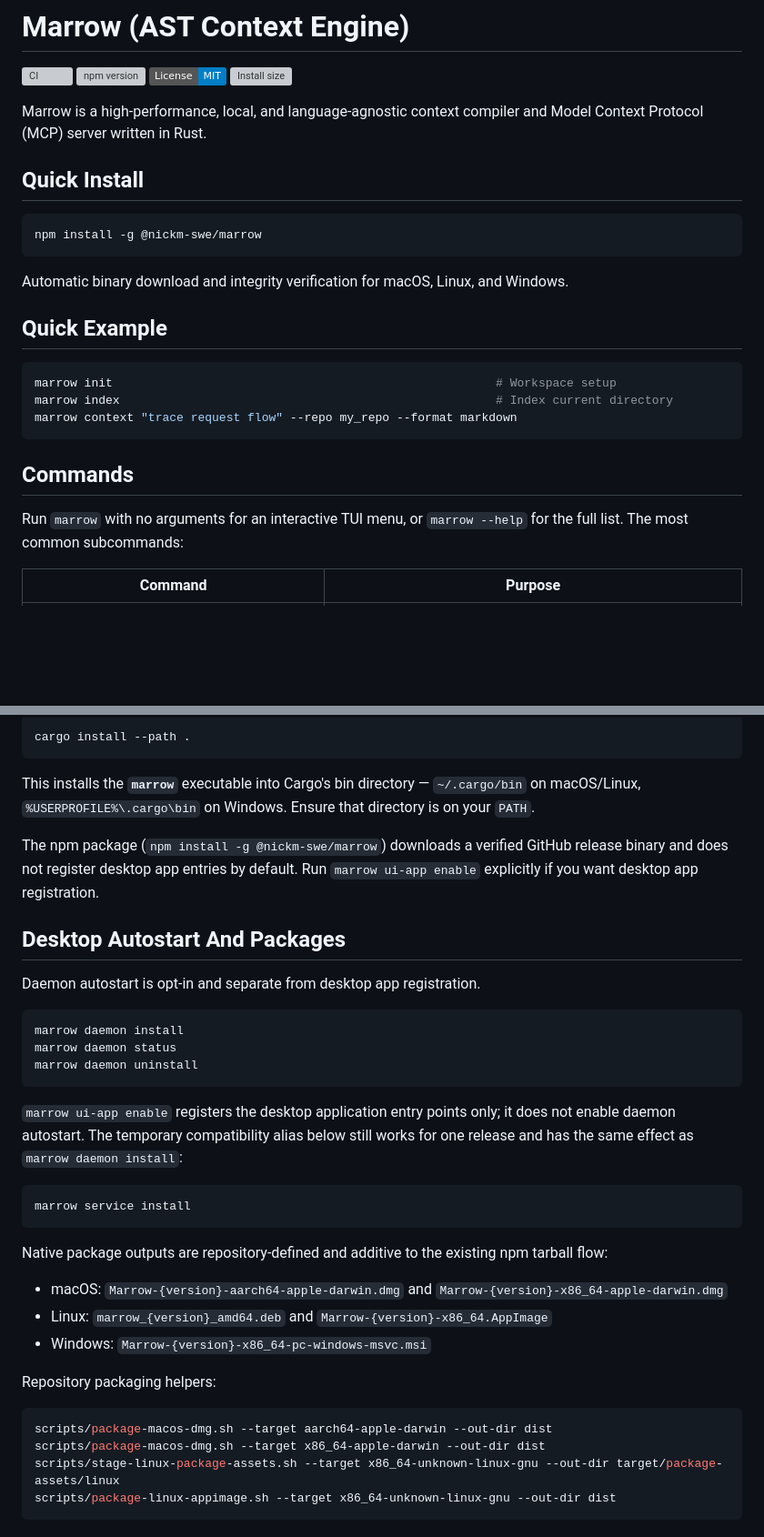
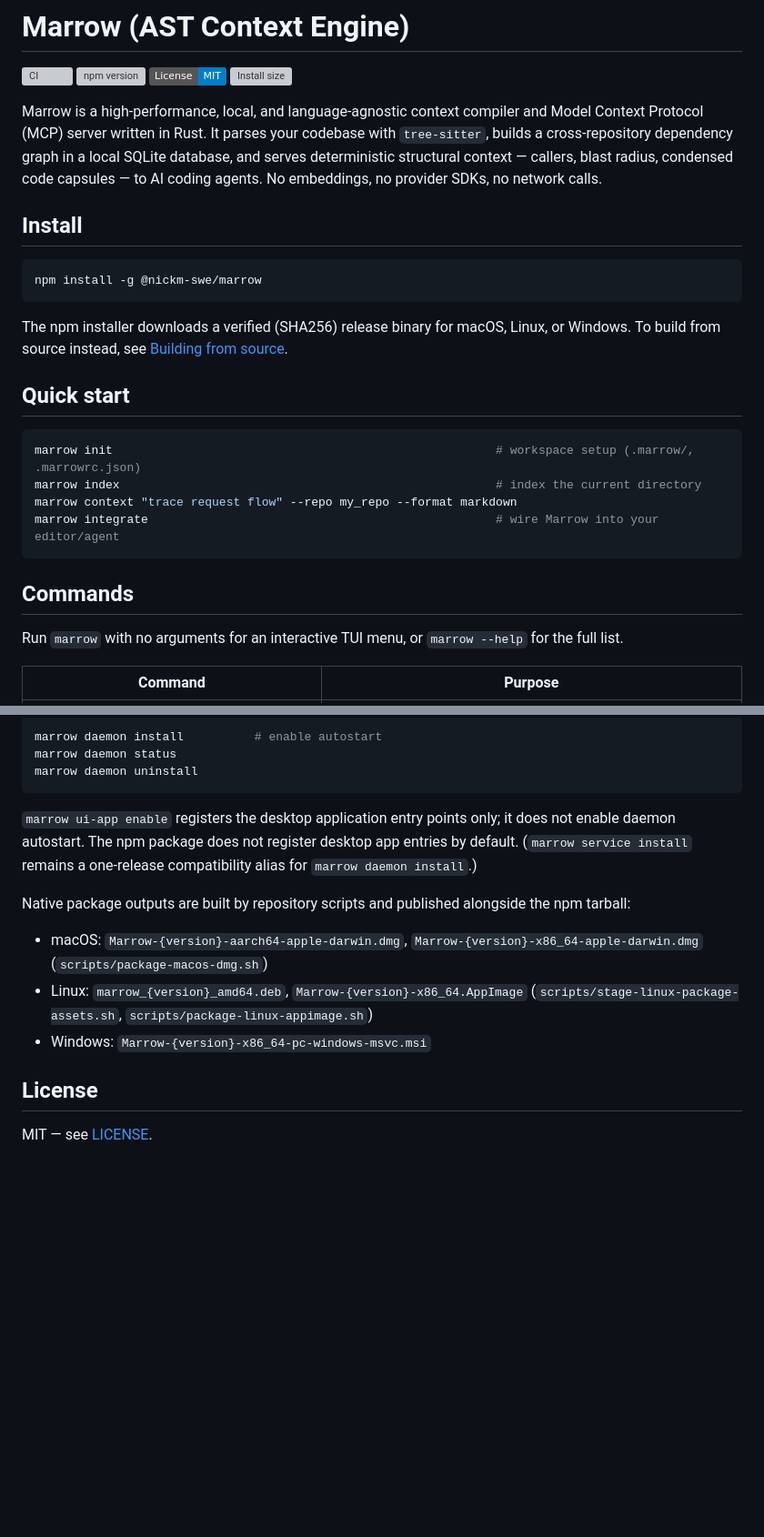
Before and after one commit to NDMyers/marrow, a Markdown page: README.md, 2 parts joined by grey strips. Shown at 91% size. Drawn GitHub-style; badges without logos; blank space fills up the shorter version; grey boxes are pictures that could not be loaded.

````diff
--- a/README.md
+++ b/README.md
@@ -5,27 +5,28 @@
 ![License: MIT](https://img.shields.io/badge/License-MIT-blue.svg)
 ![Install size](https://packagephobia.com/badge?p=@nickm-swe/marrow)
 
-Marrow is a high-performance, local, and language-agnostic context compiler and Model Context Protocol (MCP) server written in Rust.
+Marrow is a high-performance, local, and language-agnostic context compiler and Model Context Protocol (MCP) server written in Rust. It parses your codebase with `tree-sitter`, builds a cross-repository dependency graph in a local SQLite database, and serves deterministic structural context — callers, blast radius, condensed code capsules — to AI coding agents. No embeddings, no provider SDKs, no network calls.
 
-## Quick Install
+## Install
 
 ```bash
 npm install -g @nickm-swe/marrow
 ```
 
-Automatic binary download and integrity verification for macOS, Linux, and Windows.
+The npm installer downloads a verified (SHA256) release binary for macOS, Linux, or Windows. To build from source instead, see [Building from source](#building-from-source).
 
-## Quick Example
+## Quick start
 
 ```bash
-marrow init                                                      # Workspace setup
-marrow index                                                     # Index current directory
+marrow init                                                      # workspace setup (.marrow/, .marrowrc.json)
+marrow index                                                     # index the current directory
 marrow context "trace request flow" --repo my_repo --format markdown
+marrow integrate                                                 # wire Marrow into your editor/agent
 ```
 
 ## Commands
 
-Run `marrow` with no arguments for an interactive TUI menu, or `marrow --help` for the full list. The most common subcommands:
+Run `marrow` with no arguments for an interactive TUI menu, or `marrow --help` for the full list.
 
 | Command | Purpose |
 |---------|---------|
@@ -211,40 +128,18 @@ marrow maintenance
 
 ```bash
-cargo install --path .
-```
-
-This installs the **`marrow`** executable into Cargo's bin directory — `~/.cargo/bin` on
-macOS/Linux, `%USERPROFILE%\.cargo\bin` on Windows. Ensure that directory is on your `PATH`.
-
-The npm package (`npm install -g @nickm-swe/marrow`) downloads a verified GitHub release binary and does not register desktop app entries by default. Run `marrow ui-app enable` explicitly if you want desktop app registration.
-
-## Desktop Autostart And Packages
-
-Daemon autostart is opt-in and separate from desktop app registration.
-
-```bash
-marrow daemon install
+marrow daemon install          # enable autostart
 marrow daemon status
 marrow daemon uninstall
 ```
 
-`marrow ui-app enable` registers the desktop application entry points only; it does not enable daemon autostart. The temporary compatibility alias below still works for one release and has the same effect as `marrow daemon install`:
+`marrow ui-app enable` registers the desktop application entry points only; it does not enable daemon autostart. The npm package does not register desktop app entries by default. (`marrow service install` remains a one-release compatibility alias for `marrow daemon install`.)
 
-```bash
-marrow service install
-```
+Native package outputs are built by repository scripts and published alongside the npm tarball:
 
-Native package outputs are repository-defined and additive to the existing npm tarball flow:
-
-- macOS: `Marrow-{version}-aarch64-apple-darwin.dmg` and `Marrow-{version}-x86_64-apple-darwin.dmg`
-- Linux: `marrow_{version}_amd64.deb` and `Marrow-{version}-x86_64.AppImage`
+- macOS: `Marrow-{version}-aarch64-apple-darwin.dmg`, `Marrow-{version}-x86_64-apple-darwin.dmg` (`scripts/package-macos-dmg.sh`)
+- Linux: `marrow_{version}_amd64.deb`, `Marrow-{version}-x86_64.AppImage` (`scripts/stage-linux-package-assets.sh`, `scripts/package-linux-appimage.sh`)
 - Windows: `Marrow-{version}-x86_64-pc-windows-msvc.msi`
 
-Repository packaging helpers:
+## License
 
-```bash
-scripts/package-macos-dmg.sh --target aarch64-apple-darwin --out-dir dist
-scripts/package-macos-dmg.sh --target x86_64-apple-darwin --out-dir dist
-scripts/stage-linux-package-assets.sh --target x86_64-unknown-linux-gnu --out-dir target/package-assets/linux
-scripts/package-linux-appimage.sh --target x86_64-unknown-linux-gnu --out-dir dist
-```
+MIT — see [LICENSE](LICENSE).
````
Also changed, not shown: other parts of README.md (+57 -141 lines), docs/configuration.md (added, +52 -0 lines).
